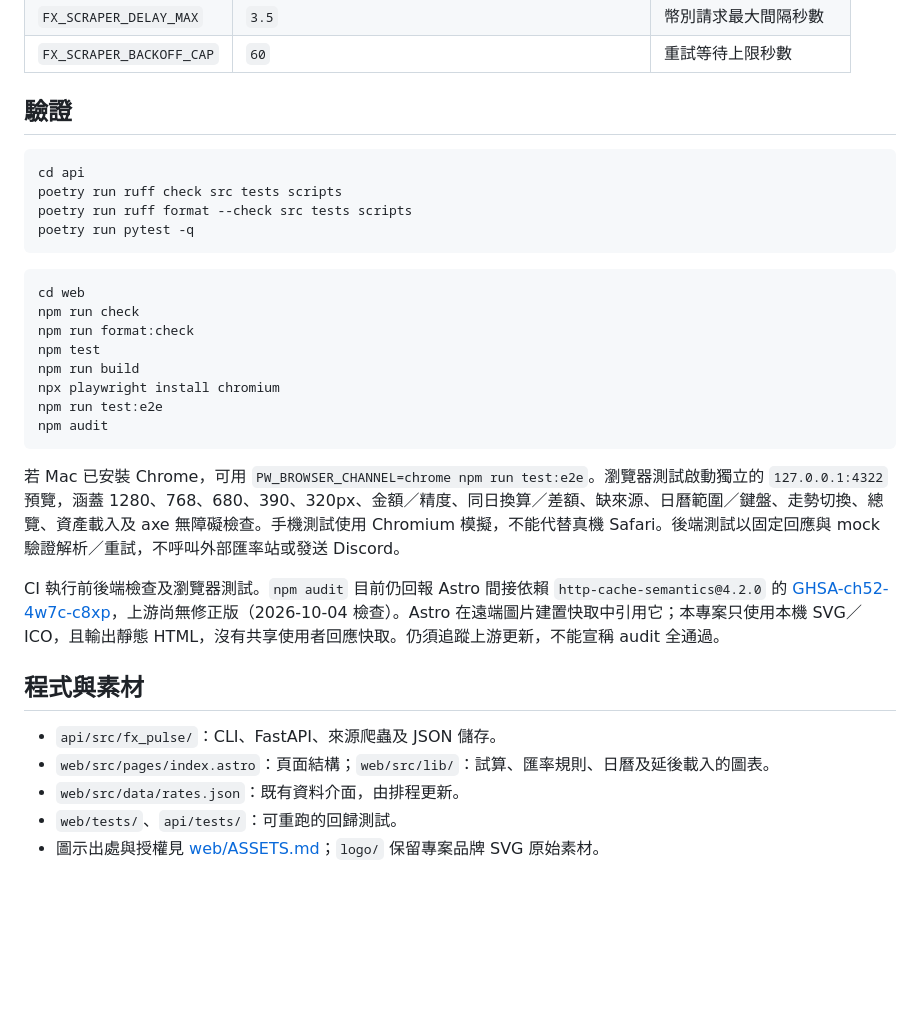
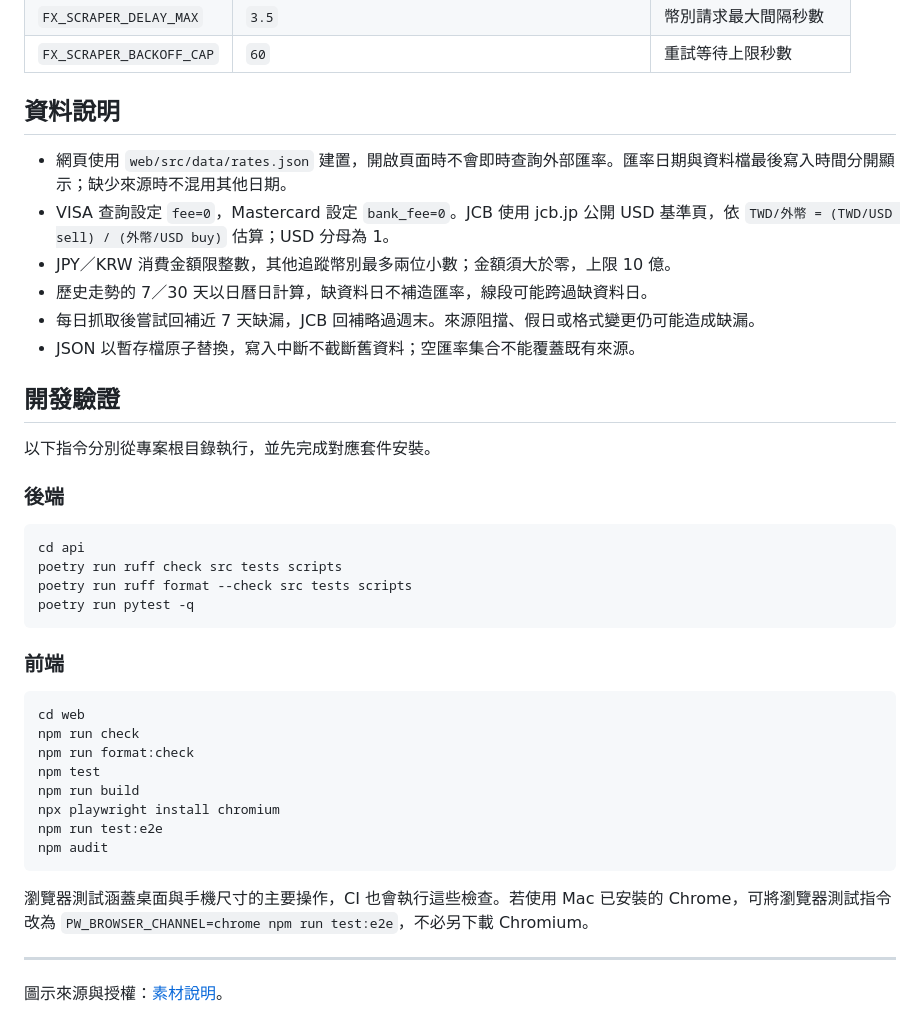
Before and after one commit to HeiTang/FX-Pulse, a Markdown page: README.md, the part around one of its changes. Rendered like a GitHub page; blank space fills up the shorter version.

````diff
--- a/README.md
+++ b/README.md
@@ -85,7 +167,20 @@ poetry run backfill-rates --days 14 --source VISA,Mastercard
 | `FX_SCRAPER_DELAY_MAX` | `3.5` | 幣別請求最大間隔秒數 |
 | `FX_SCRAPER_BACKOFF_CAP` | `60` | 重試等待上限秒數 |
 
-## 驗證
+## 資料說明
+
+- 網頁使用 `web/src/data/rates.json` 建置，開啟頁面時不會即時查詢外部匯率。匯率日期與資料檔最後寫入時間分開顯示；缺少來源時不混用其他日期。
+- VISA 查詢設定 `fee=0`，Mastercard 設定 `bank_fee=0`。JCB 使用 jcb.jp 公開 USD 基準頁，依 `TWD/外幣 = (TWD/USD sell) / (外幣/USD buy)` 估算；USD 分母為 1。
+- JPY／KRW 消費金額限整數，其他追蹤幣別最多兩位小數；金額須大於零，上限 10 億。
+- 歷史走勢的 7／30 天以日曆日計算，缺資料日不補造匯率，線段可能跨過缺資料日。
+- 每日抓取後嘗試回補近 7 天缺漏，JCB 回補略過週末。來源阻擋、假日或格式變更仍可能造成缺漏。
+- JSON 以暫存檔原子替換，寫入中斷不截斷舊資料；空匯率集合不能覆蓋既有來源。
+
+## 開發驗證
+
+以下指令分別從專案根目錄執行，並先完成對應套件安裝。
+
+### 後端
 
 ```bash
 cd api
@@ -93,6 +188,8 @@ poetry run ruff check src tests scripts
 poetry run ruff format --check src tests scripts
 poetry run pytest -q
 ```
+
+### 前端
 
 ```bash
 cd web
@@ -105,14 +202,8 @@ npm run test:e2e
 npm audit
 ```
 
-若 Mac 已安裝 Chrome，可用 `PW_BROWSER_CHANNEL=chrome npm run test:e2e`。瀏覽器測試啟動獨立的 `127.0.0.1:4322` 預覽，涵蓋 1280、768、680、390、320px、金額／精度、同日換算／差額、缺來源、日曆範圍／鍵盤、走勢切換、總覽、資產載入及 axe 無障礙檢查。手機測試使用 Chromium 模擬，不能代替真機 Safari。後端測試以固定回應與 mock 驗證解析／重試，不呼叫外部匯率站或發送 Discord。
+瀏覽器測試涵蓋桌面與手機尺寸的主要操作，CI 也會執行這些檢查。若使用 Mac 已安裝的 Chrome，可將瀏覽器測試指令改為 `PW_BROWSER_CHANNEL=chrome npm run test:e2e`，不必另下載 Chromium。
 
-CI 執行前後端檢查及瀏覽器測試。`npm audit` 目前仍回報 Astro 間接依賴 `http-cache-semantics@4.2.0` 的 [GHSA-ch52-4w7c-c8xp](https://github.com/advisories/GHSA-ch52-4w7c-c8xp)，上游尚無修正版（2026-10-04 檢查）。Astro 在遠端圖片建置快取中引用它；本專案只使用本機 SVG／ICO，且輸出靜態 HTML，沒有共享使用者回應快取。仍須追蹤上游更新，不能宣稱 audit 全通過。
+---
 
-## 程式與素材
-
-- `api/src/fx_pulse/`：CLI、FastAPI、來源爬蟲及 JSON 儲存。
-- `web/src/pages/index.astro`：頁面結構；`web/src/lib/`：試算、匯率規則、日曆及延後載入的圖表。
-- `web/src/data/rates.json`：既有資料介面，由排程更新。
-- `web/tests/`、`api/tests/`：可重跑的回歸測試。
-- 圖示出處與授權見 [web/ASSETS.md](web/ASSETS.md)；`logo/` 保留專案品牌 SVG 原始素材。
+圖示來源與授權：[素材說明](web/ASSETS.md)。
````
Also changed, not shown: other parts of README.md (+110 -28 lines).
